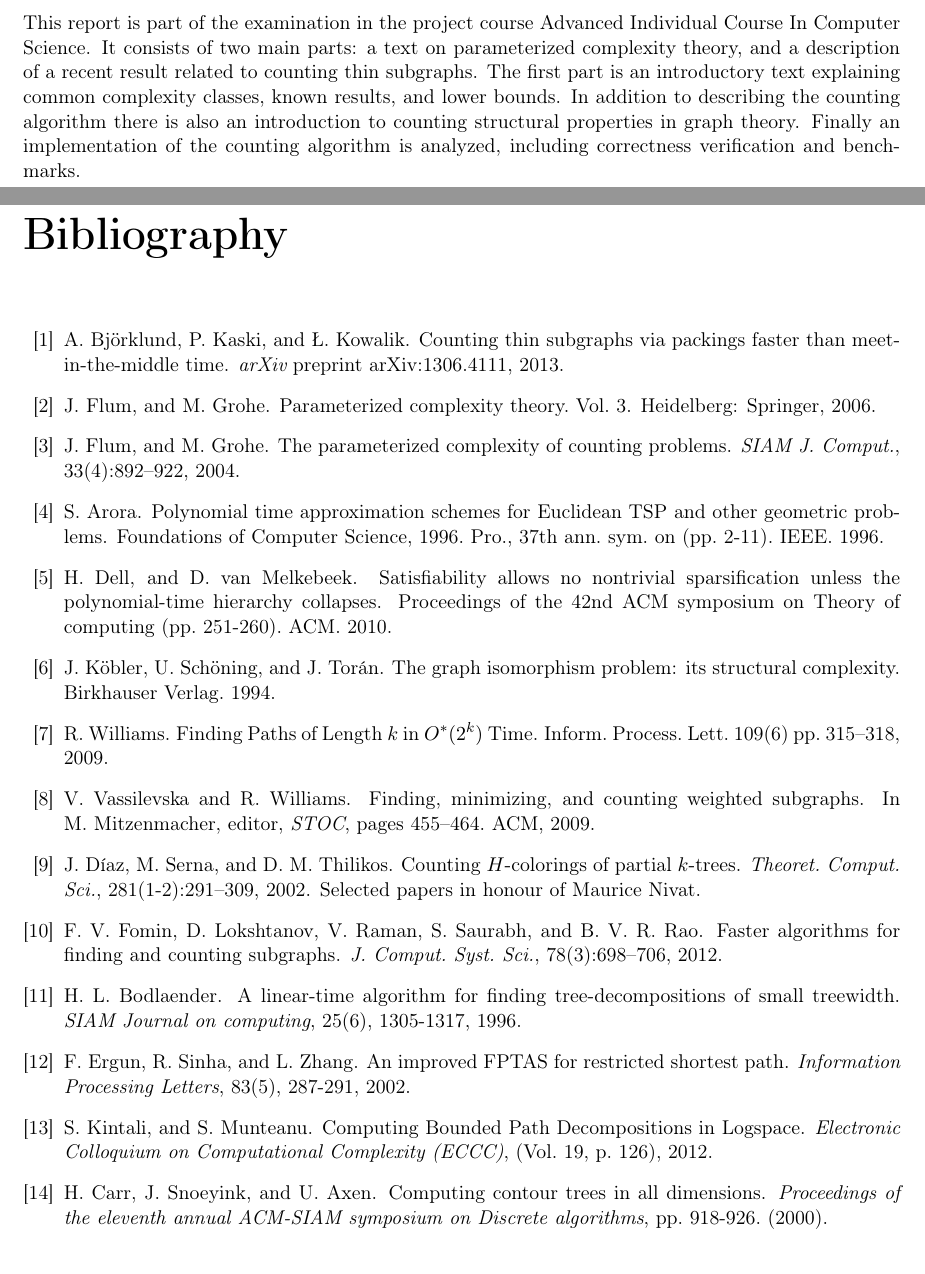
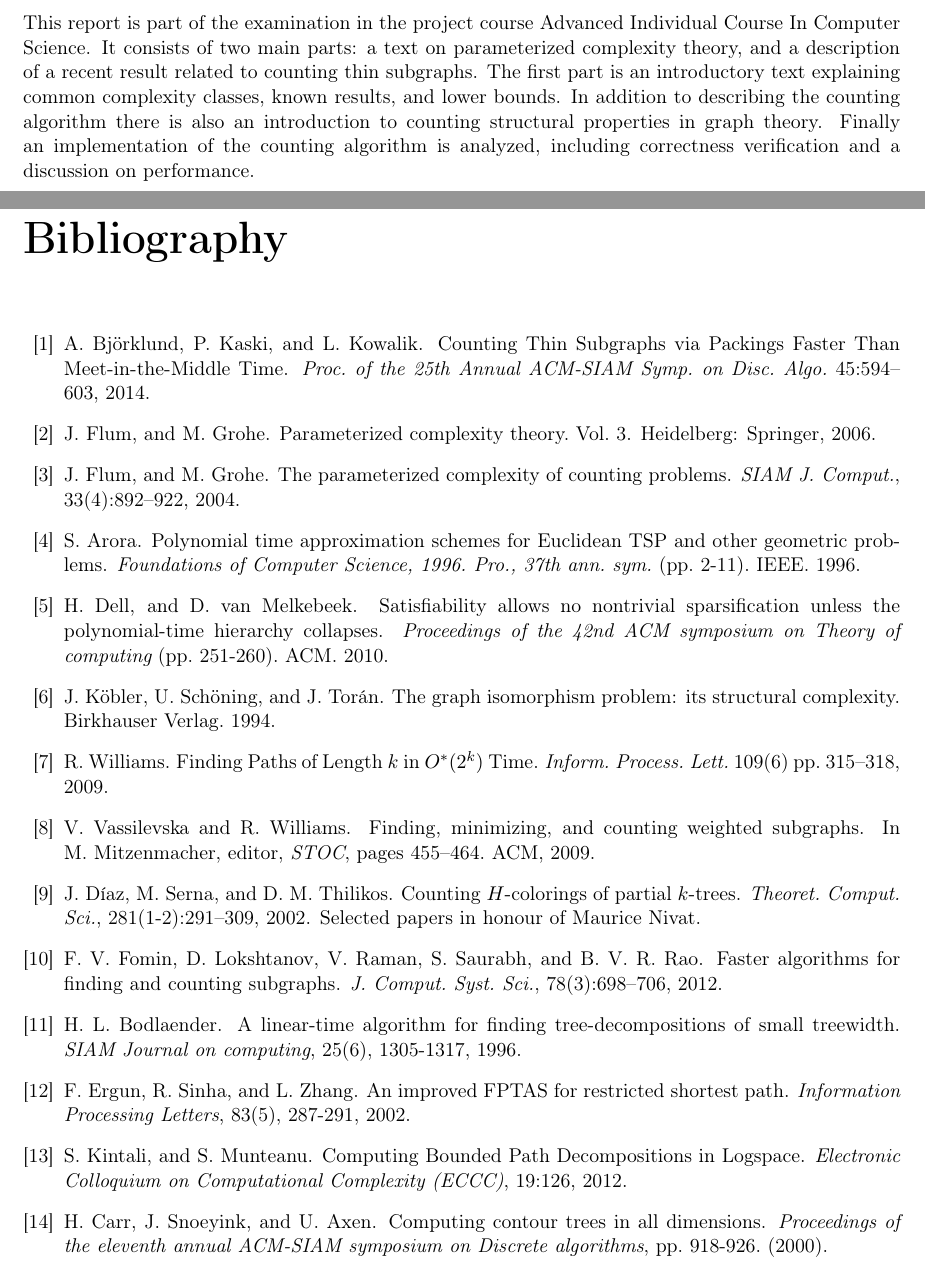
Before and after one commit to davnils/complexity, a LaTeX thesis (report.tex): two parts of pages 2 and 19 of 19, joined at a grey line, cut so that both start at the same text. Compiled offline with pdfLaTeX.

Commit message:
Update references.

```diff
--- a/report.tex
+++ b/report.tex
@@ -40,7 +40,7 @@
   It consists of two main parts: a text on parameterized complexity theory, and a description of a recent result related to counting thin subgraphs.
   The first part is an introductory text explaining common complexity classes, known results, and lower bounds.
   In addition to describing the counting algorithm there is also an introduction to counting structural properties in graph theory.
-  Finally an implementation of the counting algorithm is analyzed, including correctness verification and benchmarks.
+  Finally an implementation of the counting algorithm is analyzed, including correctness verification and a discussion on performance.
 }
 
 \tableofcontents
@@ -735,10 +739,16 @@ Each candidate generates a linear equation system but the generation is not a co
 
 \begin{thebibliography}{10}
 
+%TODO: Change reference to journal version
+%\bibitem{BHKK13}
+%A.~{Bj{\"o}rklund}, P.~Kaski, and {\L}.~Kowalik.
+%\newblock Counting thin subgraphs via packings faster than meet-in-the-middle time.
+%\newblock {\em arXiv} preprint arXiv:1306.4111, 2013.
+
 \bibitem{BHKK13}
-A.~{Bj{\"o}rklund}, P.~Kaski, and {\L}.~Kowalik.
-\newblock Counting thin subgraphs via packings faster than meet-in-the-middle time.
-\newblock {\em arXiv} preprint arXiv:1306.4111, 2013.
+A.~Bj{\"o}rklund, P.~Kaski, and L.~Kowalik.
+\newblock Counting Thin Subgraphs via Packings Faster Than Meet-in-the-Middle Time.
+\newblock {\em Proc. of the 25th Annual ACM-SIAM Symp. on Disc. Algo.}  45:594--603, 2014.
 
 \bibitem{FG06}
 J.~Flum, and M.~Grohe.
@@ -753,12 +763,12 @@ J.~Flum, and M.~Grohe.
 \bibitem{ARORA96}
 S.~Arora.
 \newblock Polynomial time approximation schemes for Euclidean TSP and other geometric problems.
-\newblock Foundations of Computer Science, 1996. Pro., 37th ann. sym. on (pp. 2-11). IEEE. 1996.
+\newblock {\em Foundations of Computer Science, 1996. Pro., 37th ann. sym.} (pp. 2-11). IEEE. 1996.
 
 \bibitem{DELL10}
 H.~Dell, and D.~van Melkebeek.
 \newblock Satisfiability allows no nontrivial sparsification unless the polynomial-time hierarchy collapses.
-\newblock Proceedings of the 42nd ACM symposium on Theory of computing (pp. 251-260). ACM. 2010.
+\newblock {\em Proceedings of the 42nd ACM symposium on Theory of computing} (pp. 251-260). ACM. 2010.
 
 \bibitem{KOBLER94}
 J.~Köbler, U.~Schöning, and J.~Torán.
@@ -768,7 +778,7 @@ J.~Köbler, U.~Schöning, and J.~Torán.
 \bibitem{W09}
 R.~Williams.
 \newblock Finding Paths of Length $k$ in $O^*(2^k)$ Time.
-\newblock Inform. Process. Lett. 109(6) pp.~315--318, 2009.
+\newblock {\em Inform. Process. Lett.} 109(6) pp.~315--318, 2009.
 
 \bibitem{VW09}
 V.~Vassilevska and R.~Williams.
@@ -799,7 +809,7 @@ F.~Ergun, R.~Sinha, and L.~Zhang.
 \bibitem{kintali12}
 S.~Kintali, and S.~Munteanu.
 \newblock Computing Bounded Path Decompositions in Logspace.
-\newblock {\em Electronic Colloquium on Computational Complexity (ECCC)}, (Vol. 19, p. 126), 2012.
+\newblock {\em Electronic Colloquium on Computational Complexity (ECCC)}, 19:126, 2012.
 
 \bibitem{carr00}
 H.~Carr, J.~Snoeyink, and U.~Axen.
```
Also changed, not shown: report.tex (4 more changed lines).
